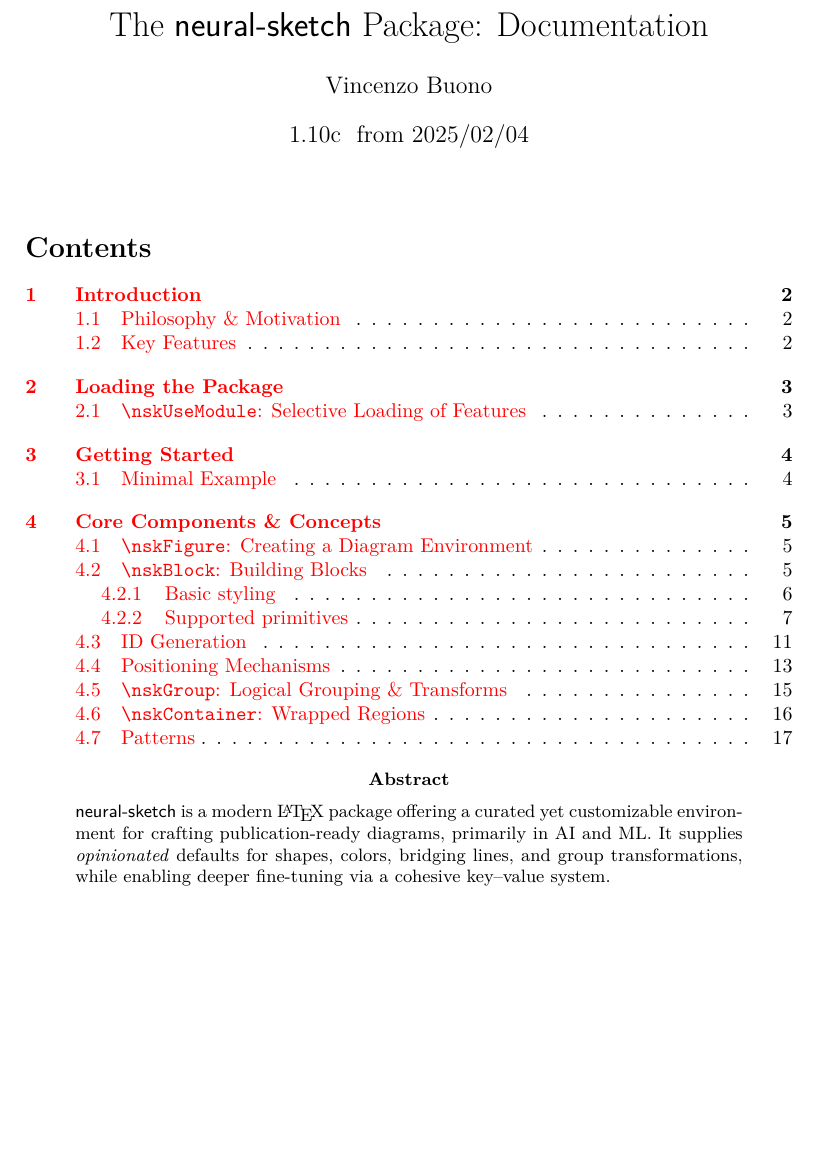
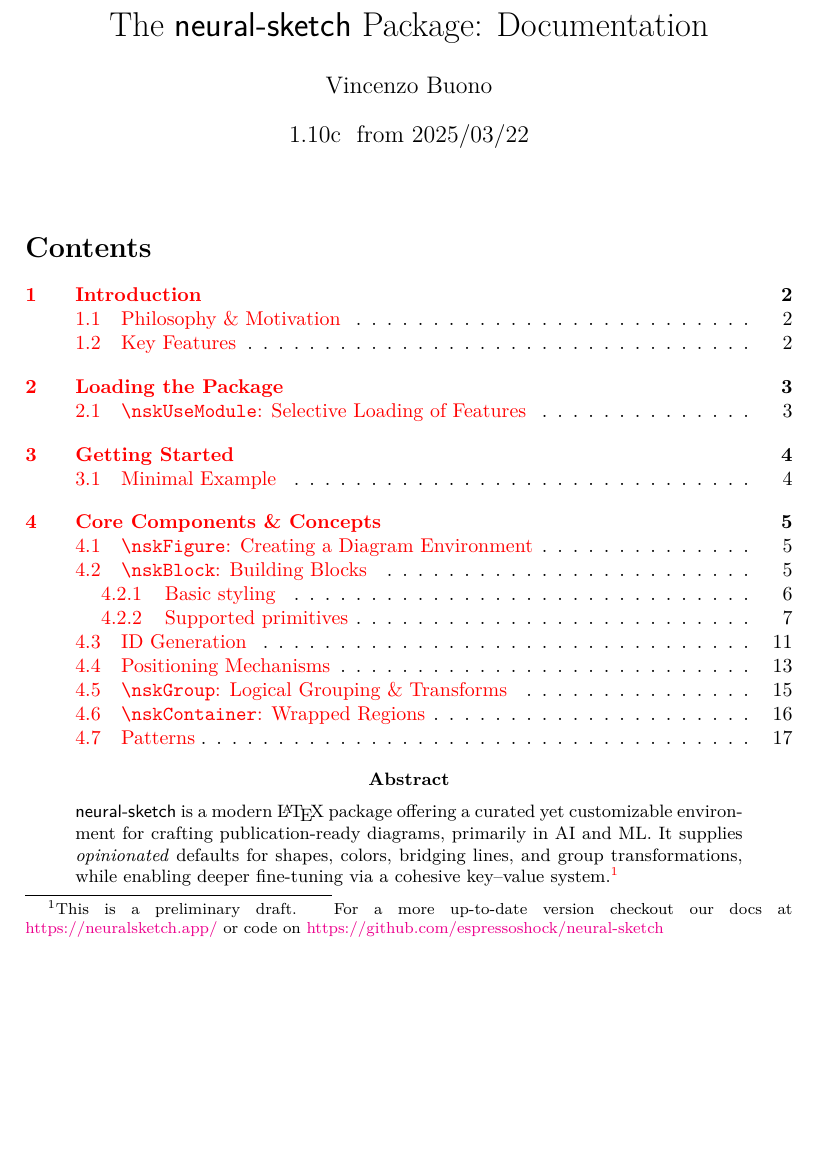
Before and after one commit to espressoshock/neural-sketch, a LaTeX document (doc/neural-sketch.tex): part of page 1 of 18, cut so that both start at the same text, the shorter picture padded with empty space. The pictures show the PDF file doc/neural-sketch.pdf that the author committed with the source.

Commit message:
chore: ~docs

```diff
--- a/doc/neural-sketch.tex
+++ b/doc/neural-sketch.tex
@@ -9,7 +9,7 @@
 
 \usepackage[T1]{fontenc}
 
-\usepackage{neural-sketch}
+\usepackage[block-width=2cm, block-height=2cm]{neural-sketch}
 \usetikzlibrary{backgrounds}
 \nskUseModule{*}
 
@@ -81,7 +81,7 @@
 % front-matter ~~~~~~~~~~~~~~~~~~~~~~~~~~~~~~~~~~~~~~~~~~~~~~~~~~~~~~~~~~~~~~ <<<
 \title{The \pkg{neural-sketch} Package: Documentation}
 \author{Vincenzo Buono}
-\date{\fileversion~ from 2025/02/04}
+\date{\fileversion~ from 2025/03/22}
 % \date{\fileversion~ from \filedate}
 
 \begin{document}
@@ -96,7 +96,7 @@
 	diagrams, primarily in AI and ML. It supplies
 	\emph{opinionated} defaults for shapes, colors, bridging lines, and
 	group transformations, while enabling deeper fine-tuning via a cohesive
-	key--value system.
+  key--value system.\footnote{This is a preliminary draft. For a more up-to-date version checkout our docs at \href{https://neuralsketch.app/}{https://neuralsketch.app/} or code on \href{https://github.com/espressoshock/neural-sketch}{https://github.com/espressoshock/neural-sketch}}
 \end{abstract}
 % b-g ~~~~~~~~~~~~~~~~~~~~~~~~~~~~~~~~~~~~~~~~ <<<
 
```
Also changed, not shown: doc/neural-sketch.pdf, src/neural-sketch.pdf (added), doc/neural-sketch.tex (6 more changed lines), 1 other file.
